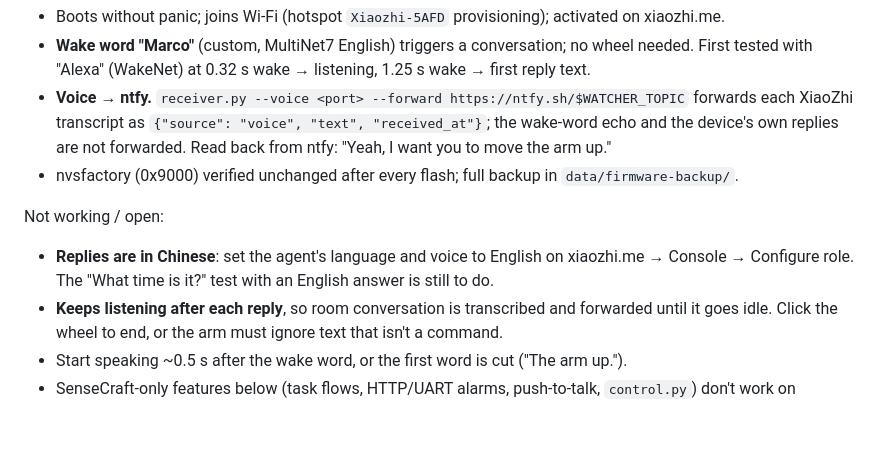
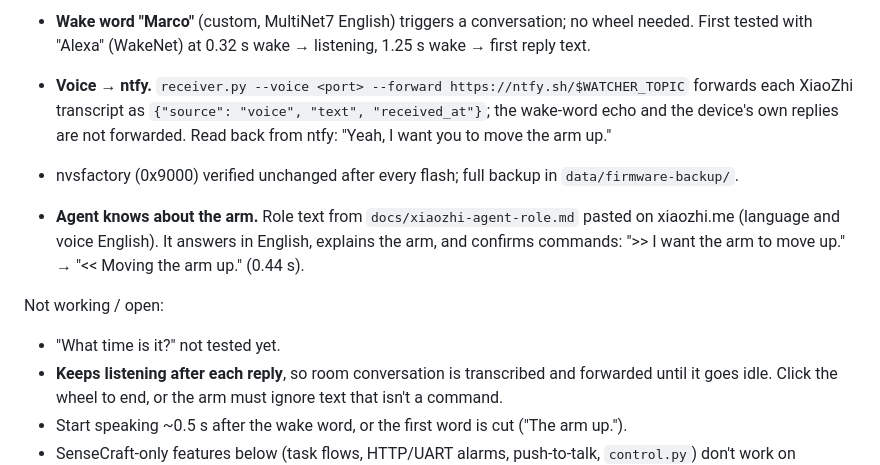
Before and after one commit to Muril0zz/watcher-hub, a Markdown page: CHECKPOINT.md, the part around the change. GitHub-like rendering; blank space fills up the shorter version.

Commit message:
Checkpoint: agent answers in English and knows about the arm
Co-Authored-By: Claude Opus 5.5 <noreply@anthropic.com>

```diff
--- a/CHECKPOINT.md
+++ b/CHECKPOINT.md
@@ -13,9 +13,12 @@ Verified on hardware:
   device's own replies are not forwarded. Read back from ntfy: "Yeah, I want you to move the arm up."
 - nvsfactory (0x9000) verified unchanged after every flash; full backup in `data/firmware-backup/`.
 
+- **Agent knows about the arm.** Role text from `docs/xiaozhi-agent-role.md` pasted on xiaozhi.me
+  (language and voice English). It answers in English, explains the arm, and confirms commands:
+  ">> I want the arm to move up." → "<< Moving the arm up." (0.44 s).
+
 Not working / open:
-- **Replies are in Chinese**: set the agent's language and voice to English on xiaozhi.me →
-  Console → Configure role. The "What time is it?" test with an English answer is still to do.
+- "What time is it?" not tested yet.
 - **Keeps listening after each reply**, so room conversation is transcribed and forwarded until it
   goes idle. Click the wheel to end, or the arm must ignore text that isn't a command.
 - Start speaking ~0.5 s after the wake word, or the first word is cut ("The arm up.").
```
